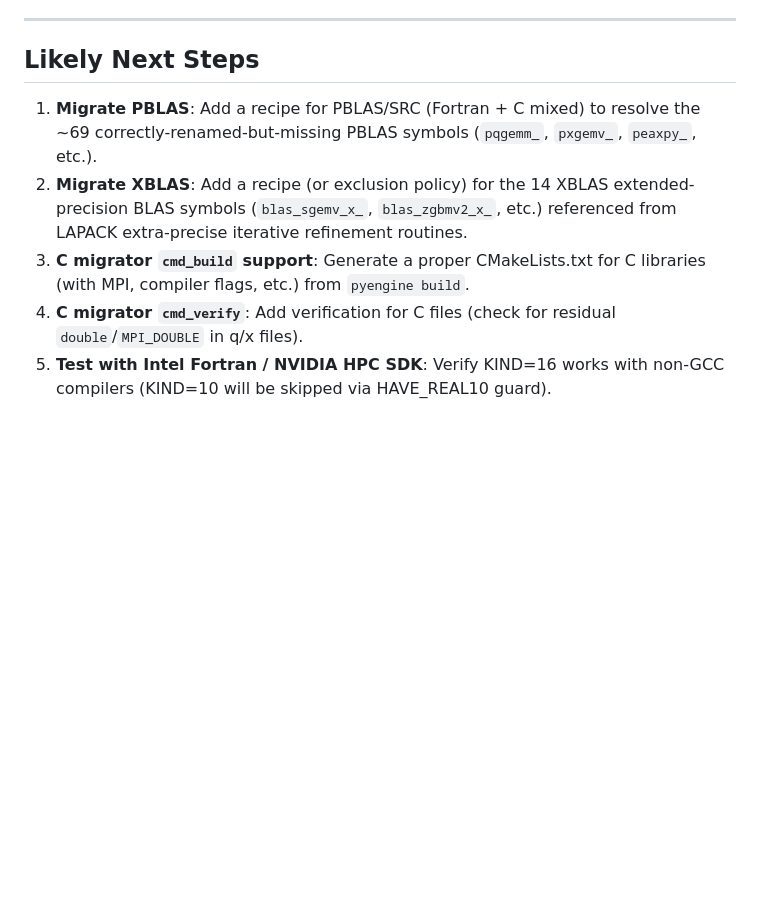
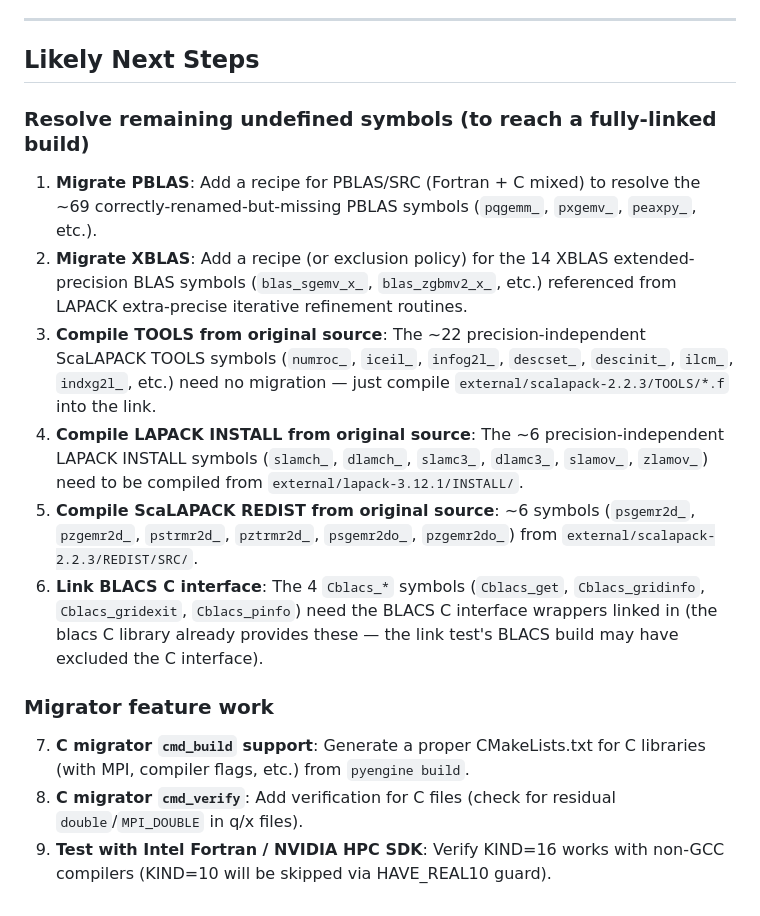
Before and after one commit to kyungminlee/fortran-migrator, a Markdown page: .agent/PROGRESS.md, the part around the change. GitHub-like rendering; blank space fills up the shorter version.

Commit message:
Add all remaining undefined-symbol categories to PROGRESS.md TODO list
https://claude.ai/code/session_012dCYkkbyF5VtGY2fyknGky

```diff
--- a/.agent/PROGRESS.md
+++ b/.agent/PROGRESS.md
@@ -257,15 +257,34 @@ Rename map sizes after adding dependencies:
 
 ## Likely Next Steps
 
+### Resolve remaining undefined symbols (to reach a fully-linked build)
+
 1. **Migrate PBLAS**: Add a recipe for PBLAS/SRC (Fortran + C mixed) to resolve
    the ~69 correctly-renamed-but-missing PBLAS symbols (`pqgemm_`, `pxgemv_`,
    `peaxpy_`, etc.).
 2. **Migrate XBLAS**: Add a recipe (or exclusion policy) for the 14 XBLAS
    extended-precision BLAS symbols (`blas_sgemv_x_`, `blas_zgbmv2_x_`, etc.)
    referenced from LAPACK extra-precise iterative refinement routines.
-3. **C migrator `cmd_build` support**: Generate a proper CMakeLists.txt for
+3. **Compile TOOLS from original source**: The ~22 precision-independent
+   ScaLAPACK TOOLS symbols (`numroc_`, `iceil_`, `infog2l_`, `descset_`,
+   `descinit_`, `ilcm_`, `indxg2l_`, etc.) need no migration — just compile
+   `external/scalapack-2.2.3/TOOLS/*.f` into the link.
+4. **Compile LAPACK INSTALL from original source**: The ~6 precision-independent
+   LAPACK INSTALL symbols (`slamch_`, `dlamch_`, `slamc3_`, `dlamc3_`,
+   `slamov_`, `zlamov_`) need to be compiled from `external/lapack-3.12.1/INSTALL/`.
+5. **Compile ScaLAPACK REDIST from original source**: ~6 symbols
+   (`psgemr2d_`, `pzgemr2d_`, `pstrmr2d_`, `pztrmr2d_`, `psgemr2do_`,
+   `pzgemr2do_`) from `external/scalapack-2.2.3/REDIST/SRC/`.
+6. **Link BLACS C interface**: The 4 `Cblacs_*` symbols (`Cblacs_get`,
+   `Cblacs_gridinfo`, `Cblacs_gridexit`, `Cblacs_pinfo`) need the BLACS
+   C interface wrappers linked in (the blacs C library already provides
+   these — the link test's BLACS build may have excluded the C interface).
+
+### Migrator feature work
+
+7. **C migrator `cmd_build` support**: Generate a proper CMakeLists.txt for
    C libraries (with MPI, compiler flags, etc.) from `pyengine build`.
-4. **C migrator `cmd_verify`**: Add verification for C files (check for
+8. **C migrator `cmd_verify`**: Add verification for C files (check for
    residual `double`/`MPI_DOUBLE` in q/x files).
-5. **Test with Intel Fortran / NVIDIA HPC SDK**: Verify KIND=16 works with
+9. **Test with Intel Fortran / NVIDIA HPC SDK**: Verify KIND=16 works with
    non-GCC compilers (KIND=10 will be skipped via HAVE_REAL10 guard).
```
